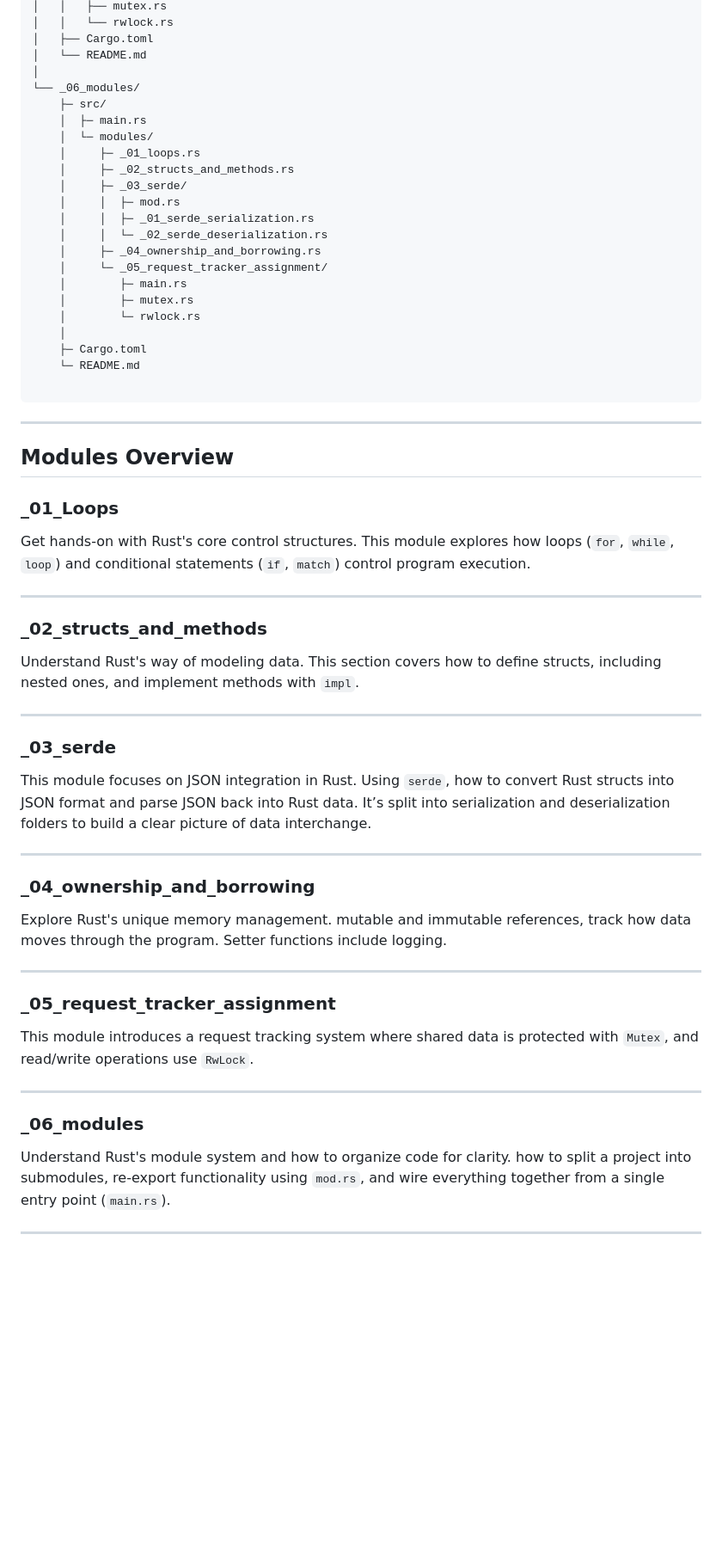
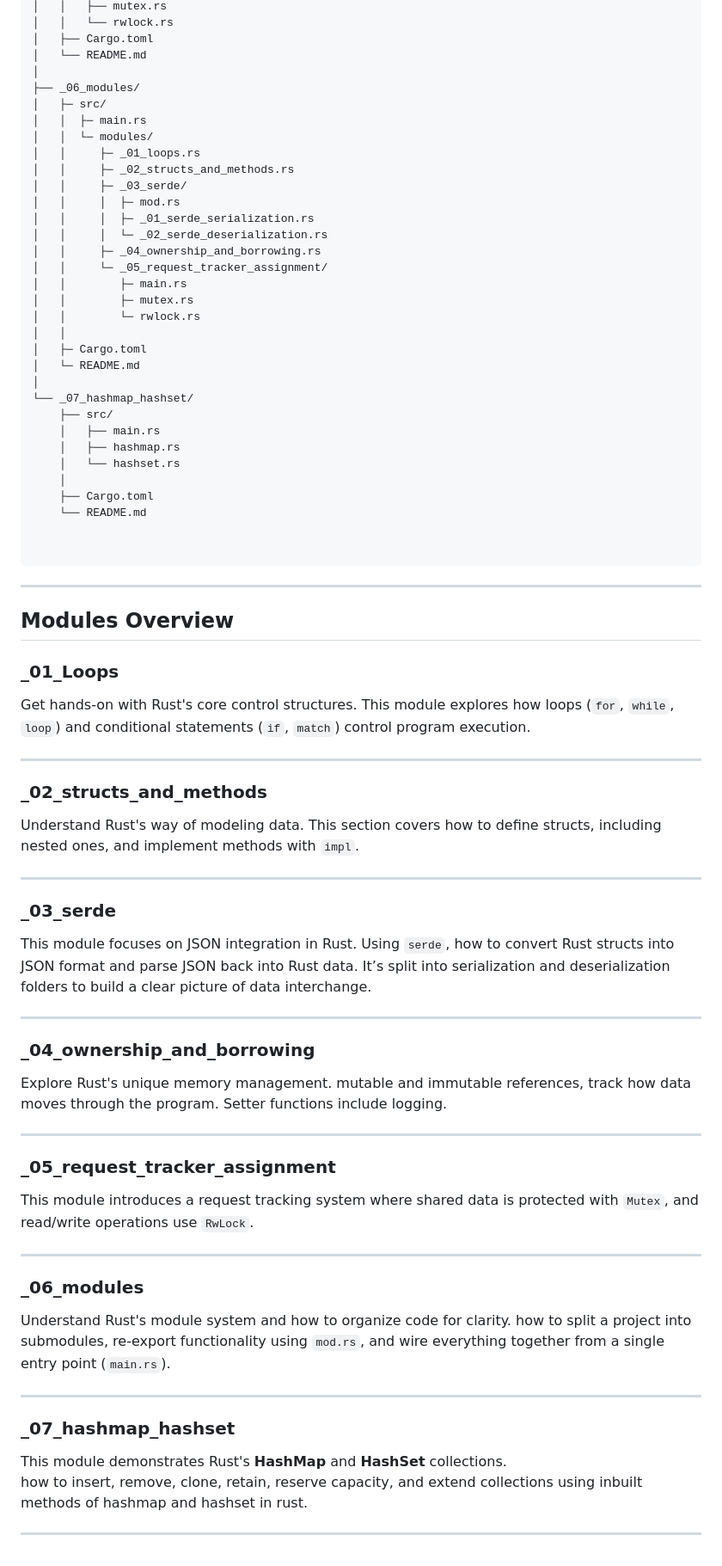
Before and after one commit to JaiminRathod-Inventyv/Inventyv_Training, a Markdown page: 06_RUST/README.md, the part around the change. Shown at 86% size. Drawn GitHub-style; blank space fills up the shorter version.

Commit message:
06_RUST README.md updated -JR

````diff
--- a/06_RUST/README.md
+++ b/06_RUST/README.md
@@ -50,56 +50,80 @@ Each subfolder is a **standalone Rust project** with its own `Cargo.toml`, sourc
 │   ├── Cargo.toml
 │   └── README.md
 │
-└── _06_modules/
-    ├─ src/
-    │  ├─ main.rs
-    │  └─ modules/
-    │     ├─ _01_loops.rs
-    │     ├─ _02_structs_and_methods.rs
-    │     ├─ _03_serde/
-    │     │  ├─ mod.rs
-    │     │  ├─ _01_serde_serialization.rs
-    │     │  └─ _02_serde_deserialization.rs
-    │     ├─ _04_ownership_and_borrowing.rs
-    │     └─ _05_request_tracker_assignment/
-    │        ├─ main.rs
-    │        ├─ mutex.rs
-    │        └─ rwlock.rs
+├── _06_modules/
+│   ├─ src/
+│   │  ├─ main.rs
+│   │  └─ modules/
+│   │     ├─ _01_loops.rs
+│   │     ├─ _02_structs_and_methods.rs
+│   │     ├─ _03_serde/
+│   │     │  ├─ mod.rs
+│   │     │  ├─ _01_serde_serialization.rs
+│   │     │  └─ _02_serde_deserialization.rs
+│   │     ├─ _04_ownership_and_borrowing.rs
+│   │     └─ _05_request_tracker_assignment/
+│   │        ├─ main.rs
+│   │        ├─ mutex.rs
+│   │        └─ rwlock.rs
+│   │
+│   ├─ Cargo.toml
+│   └─ README.md
+│
+└── _07_hashmap_hashset/
+    ├── src/
+    │   ├── main.rs
+    │   ├── hashmap.rs
+    │   └── hashset.rs
     │
-    ├─ Cargo.toml
-    └─ README.md
+    ├── Cargo.toml
+    └── README.md
+
 
 ```
 
 ---
+
 ## Modules Overview
 
 ### _01_Loops
+
 Get hands-on with Rust's core control structures. This module explores how loops (`for`, `while`, `loop`) and conditional statements (`if`, `match`) control program execution.
 
 ---
 
 ### _02_structs_and_methods
+
 Understand Rust's way of modeling data. This section covers how to define structs, including nested ones, and implement methods with `impl`.
 
 ---
 
 ### _03_serde
+
 This module focuses on JSON integration in Rust. Using `serde`, how to convert Rust structs into JSON format and parse JSON back into Rust data. It’s split into serialization and deserialization folders to build a clear picture of data interchange.
 
 ---
 
 ### _04_ownership_and_borrowing
+
 Explore Rust's unique memory management. mutable and immutable references, track how data moves through the program. Setter functions include logging.
 
 ---
 
 ### _05_request_tracker_assignment
+
 This module introduces a request tracking system where shared data is protected with `Mutex`, and read/write operations use `RwLock`.
 
 ---
 
 ### _06_modules
+
 Understand Rust's module system and how to organize code for clarity. how to split a project into submodules, re-export functionality using `mod.rs`, and wire everything together from a single entry point (`main.rs`).
 
 ---
+
+### _07_hashmap_hashset
+
+This module demonstrates Rust's **HashMap** and **HashSet** collections.\
+how to insert, remove, clone, retain, reserve capacity, and extend collections using inbuilt methods of hashmap and hashset in rust.
+
+---
````
